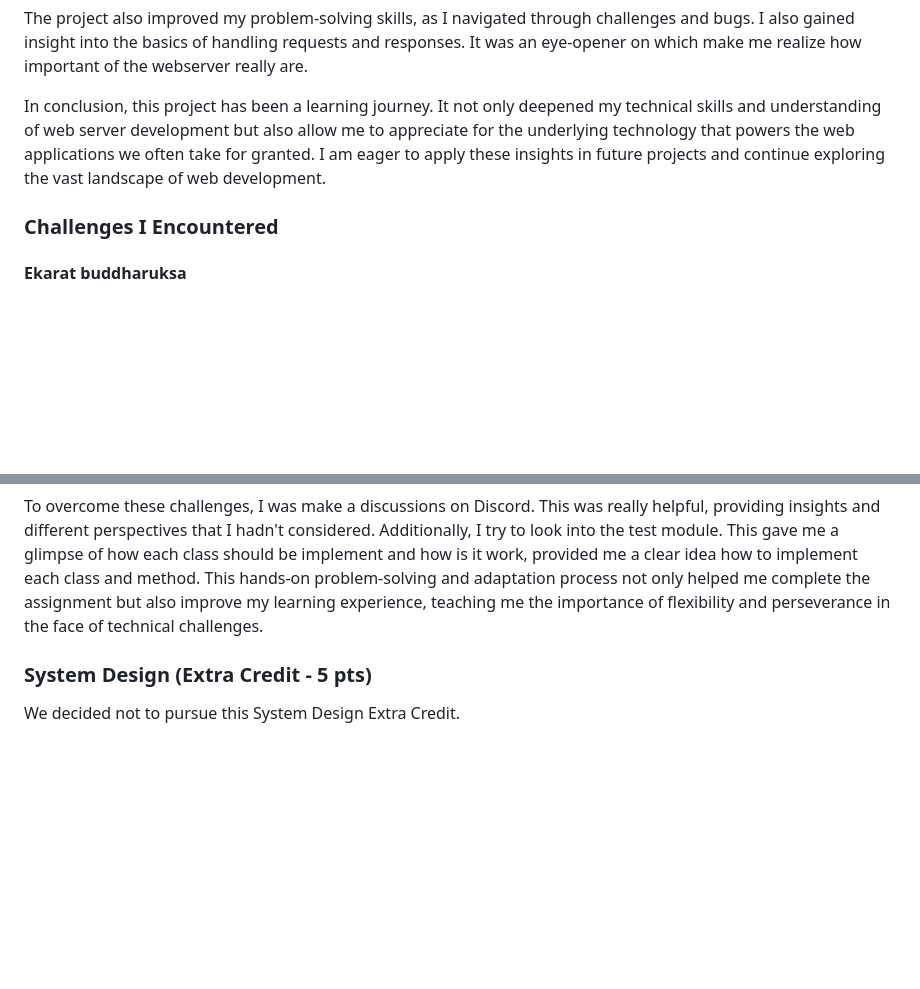
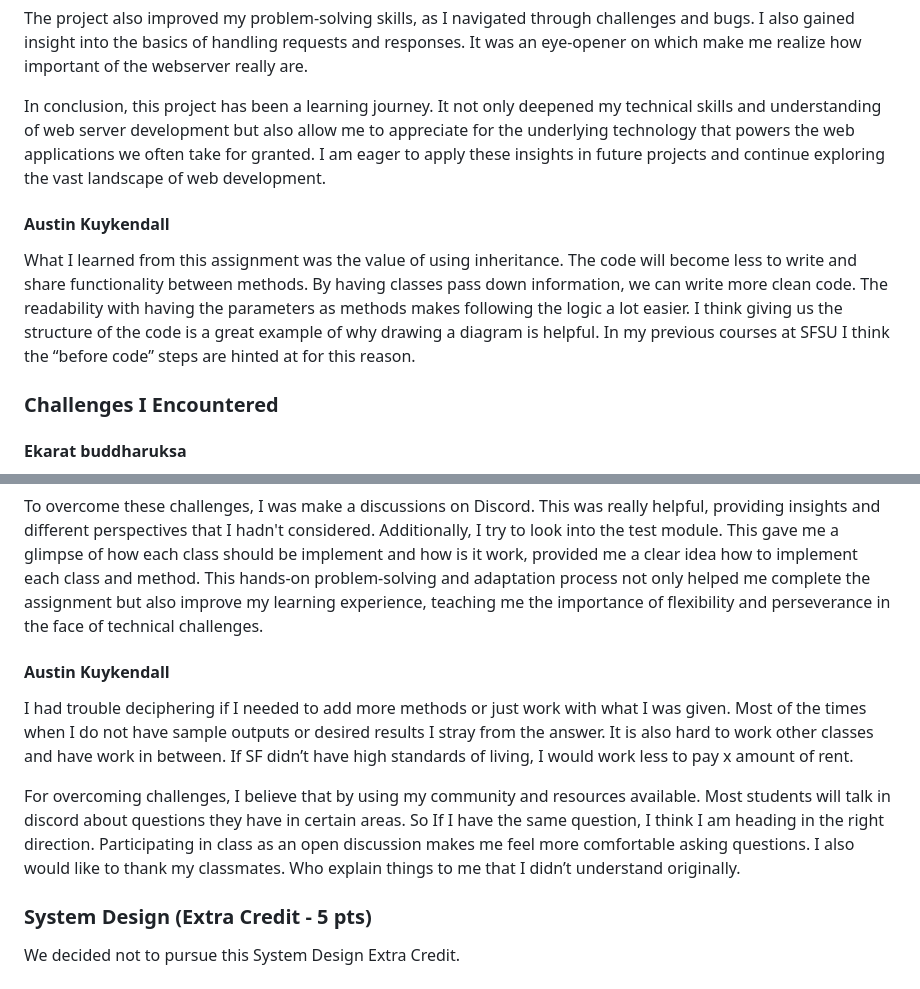
Before and after one commit to benztimm/webserver, a Markdown page: README.md, 2 parts joined by grey strips. GitHub-like rendering; blank space fills up the shorter version.

Commit message:
add austin readme

```diff
--- a/README.md
+++ b/README.md
@@ -16,6 +16,8 @@ The project also improved my problem-solving skills, as I navigated through chal
 
 In conclusion, this project has been a learning journey. It not only deepened my technical skills and understanding of web server development but also allow me to appreciate for the underlying technology that powers the web applications we often take for granted. I am eager to apply these insights in future projects and continue exploring the vast landscape of web development.
 
+#### Austin Kuykendall
+What I learned from this assignment was the value of using inheritance. The code will become less to write and share functionality between methods. By having classes pass down information, we can write more clean code.  The readability with having the parameters as methods makes following the logic a lot easier.  I think giving us the structure of the code is a great example of why drawing a  diagram is helpful.  In my previous courses at SFSU I think the “before code” steps are hinted at for this reason.
 
 ### Challenges I Encountered
 #### Ekarat buddharuksa
@@ -25,6 +27,11 @@ Another challenge was the realization that the project template provided to us w
 
 To overcome these challenges, I was make a discussions on Discord. This was really helpful, providing insights and different perspectives that I hadn't considered. Additionally, I try to look into the test module. This gave me a glimpse of how each class should be implement and how is it work, provided me a clear idea how to implement each class and method. This hands-on problem-solving and adaptation process not only helped me complete the assignment but also improve my learning experience, teaching me the importance of flexibility and perseverance in the face of technical challenges.
 
+#### Austin Kuykendall
+I had trouble deciphering if I needed to add more methods or just work with what I was given.  Most of the times when I do not have sample outputs or desired results I stray from the answer.  It is also hard to work other classes and have work in between. If SF didn’t have high standards of living, I would work less to pay x amount of rent.
+
+For overcoming challenges, I believe that by using my community and resources available.  Most students will talk in discord about questions they have in certain areas.  So If I have the same question, I think I am heading in the right direction.  Participating in class as an open discussion makes me feel more comfortable asking questions.  I also would like to thank my classmates.  Who explain things to me that I didn’t understand originally.
+
 ### System Design (Extra Credit - 5 pts)
 
 We decided not to pursue this System Design Extra Credit.
```
